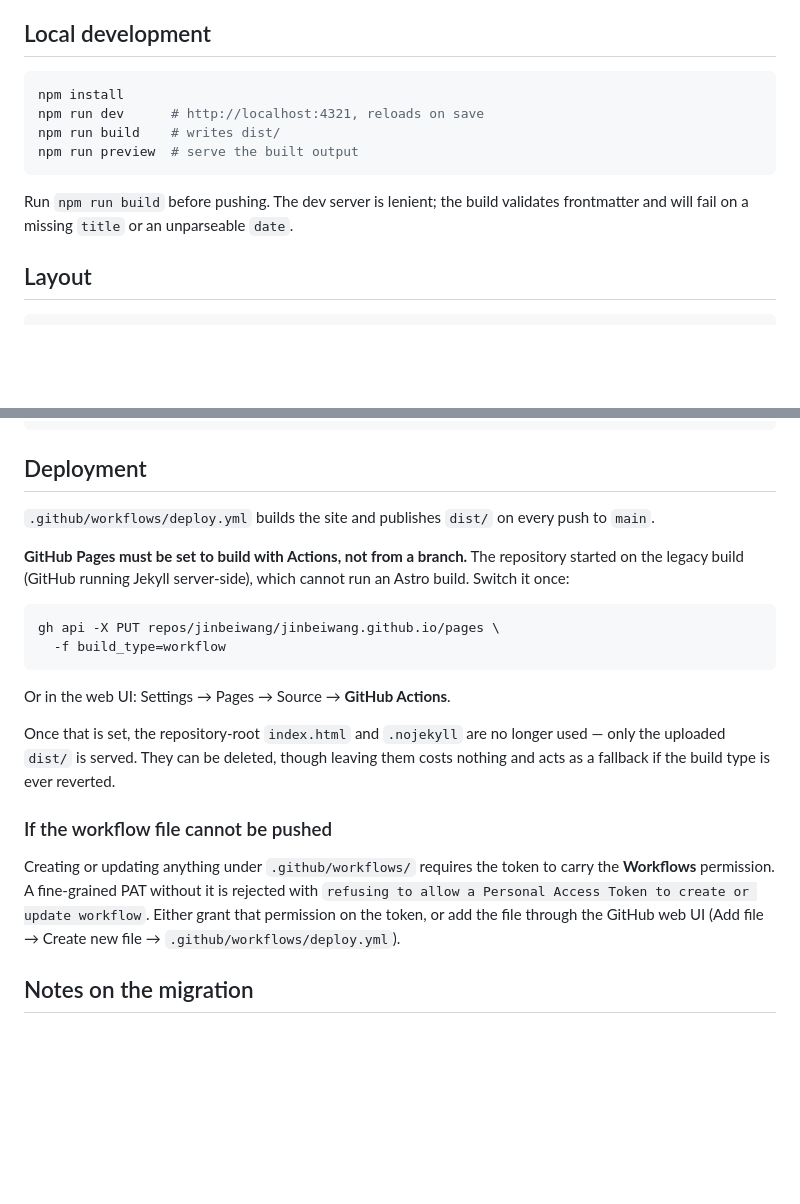
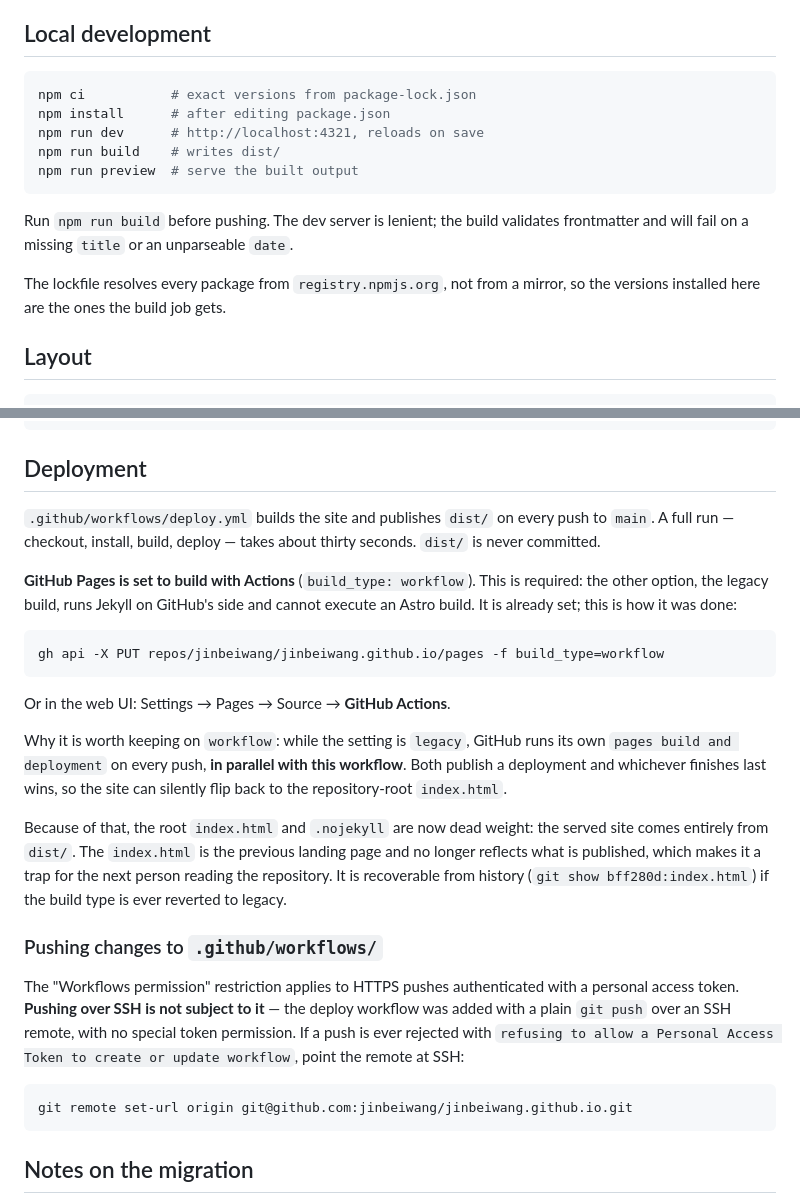
Before and after one commit to jinbeiwang/jinbeiwang.github.io, a Markdown page: README.md, 2 parts joined by grey strips. Rendered like a GitHub page; blank space fills up the shorter version.

Commit message:
Correct the deployment notes to match what the repository actually does
Two things learned by doing it:

- Pushing .github/workflows/ over SSH is not subject to the personal-access-token
  Workflows-permission restriction. That only applies to HTTPS pushes. The deploy
  workflow went up with a plain git push.
- While Pages was still on build_type=legacy, GitHub ran its own 'pages build and
  deployment' on the same push, in parallel with this workflow. Both published, and
  the outcome depends on which finished last. That is worth writing down, because
  it means a legacy setting can silently revert the site to the root index.html.

Also document that package-lock.json resolves from registry.npmjs.org, so the
versions built here are the versions the deploy job installs.

````diff
--- a/README.md
+++ b/README.md
@@ -39,7 +39,8 @@ dashboard.
 ## Local development
 
 ```bash
-npm install
+npm ci           # exact versions from package-lock.json
+npm install      # after editing package.json
 npm run dev      # http://localhost:4321, reloads on save
 npm run build    # writes dist/
 npm run preview  # serve the built output
@@ -47,6 +48,9 @@ npm run preview  # serve the built output
 
 Run `npm run build` before pushing. The dev server is lenient; the build
 validates frontmatter and will fail on a missing `title` or an unparseable `date`.
+
+The lockfile resolves every package from `registry.npmjs.org`, not from a
+mirror, so the versions installed here are the ones the build job gets.
 
 ## Layout
 
@@ -71,30 +75,41 @@ public/               served as-is (favicon, .nojekyll)
 ## Deployment
 
 `.github/workflows/deploy.yml` builds the site and publishes `dist/` on every
-push to `main`.
+push to `main`. A full run — checkout, install, build, deploy — takes about
+thirty seconds. `dist/` is never committed.
 
-**GitHub Pages must be set to build with Actions, not from a branch.** The
-repository started on the legacy build (GitHub running Jekyll server-side),
-which cannot run an Astro build. Switch it once:
+**GitHub Pages is set to build with Actions** (`build_type: workflow`). This is
+required: the other option, the legacy build, runs Jekyll on GitHub's side and
+cannot execute an Astro build. It is already set; this is how it was done:
 
 ```bash
-gh api -X PUT repos/jinbeiwang/jinbeiwang.github.io/pages \
-  -f build_type=workflow
+gh api -X PUT repos/jinbeiwang/jinbeiwang.github.io/pages -f build_type=workflow
 ```
 
 Or in the web UI: Settings → Pages → Source → **GitHub Actions**.
 
-Once that is set, the repository-root `index.html` and `.nojekyll` are no longer
-used — only the uploaded `dist/` is served. They can be deleted, though leaving
-them costs nothing and acts as a fallback if the build type is ever reverted.
+Why it is worth keeping on `workflow`: while the setting is `legacy`, GitHub
+runs its own `pages build and deployment` on every push, **in parallel with this
+workflow**. Both publish a deployment and whichever finishes last wins, so the
+site can silently flip back to the repository-root `index.html`.
 
-### If the workflow file cannot be pushed
+Because of that, the root `index.html` and `.nojekyll` are now dead weight: the
+served site comes entirely from `dist/`. The `index.html` is the previous
+landing page and no longer reflects what is published, which makes it a trap for
+the next person reading the repository. It is recoverable from history
+(`git show bff280d:index.html`) if the build type is ever reverted to legacy.
 
-Creating or updating anything under `.github/workflows/` requires the token to
-carry the **Workflows** permission. A fine-grained PAT without it is rejected
-with `refusing to allow a Personal Access Token to create or update workflow`.
-Either grant that permission on the token, or add the file through the GitHub
-web UI (Add file → Create new file → `.github/workflows/deploy.yml`).
+### Pushing changes to `.github/workflows/`
+
+The "Workflows permission" restriction applies to HTTPS pushes authenticated
+with a personal access token. **Pushing over SSH is not subject to it** — the
+deploy workflow was added with a plain `git push` over an SSH remote, with no
+special token permission. If a push is ever rejected with `refusing to allow a
+Personal Access Token to create or update workflow`, point the remote at SSH:
+
+```bash
+git remote set-url origin git@github.com:jinbeiwang/jinbeiwang.github.io.git
+```
 
 ## Notes on the migration
 
````
